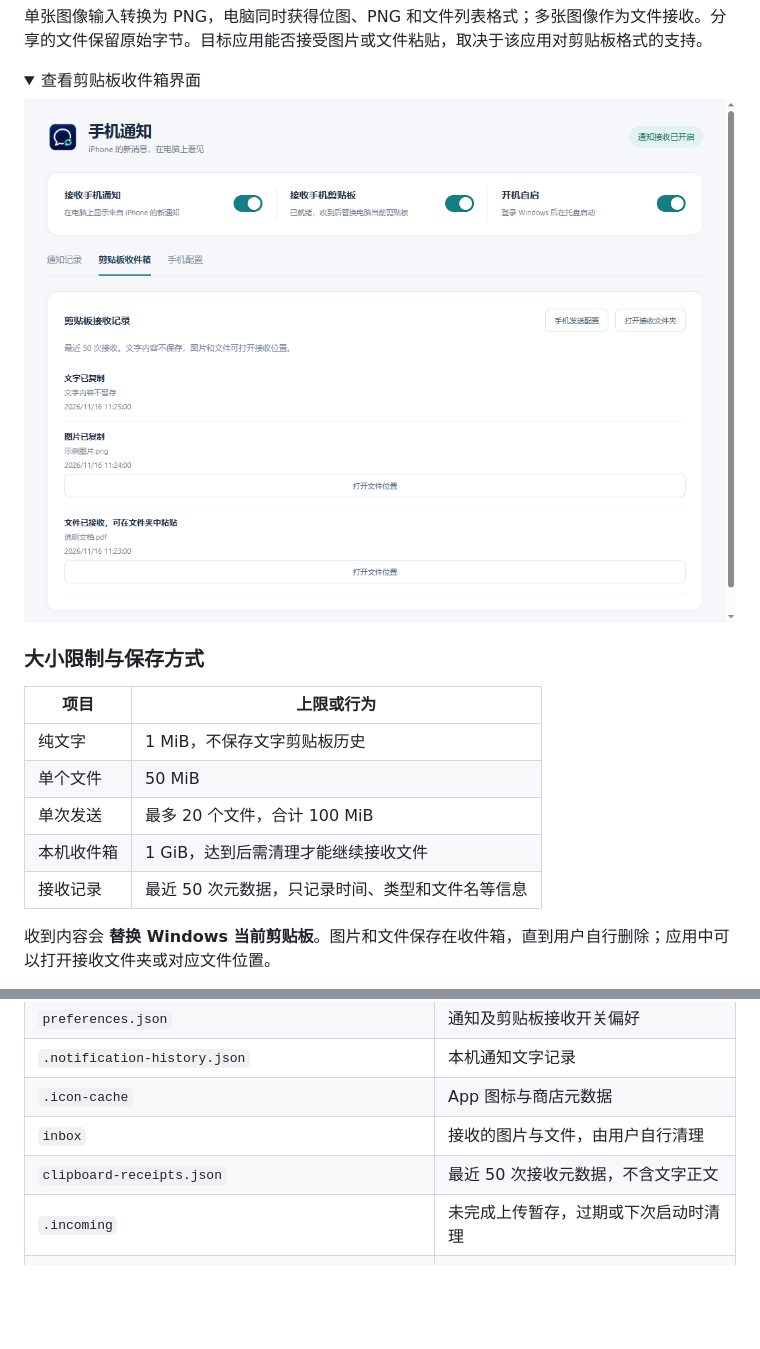
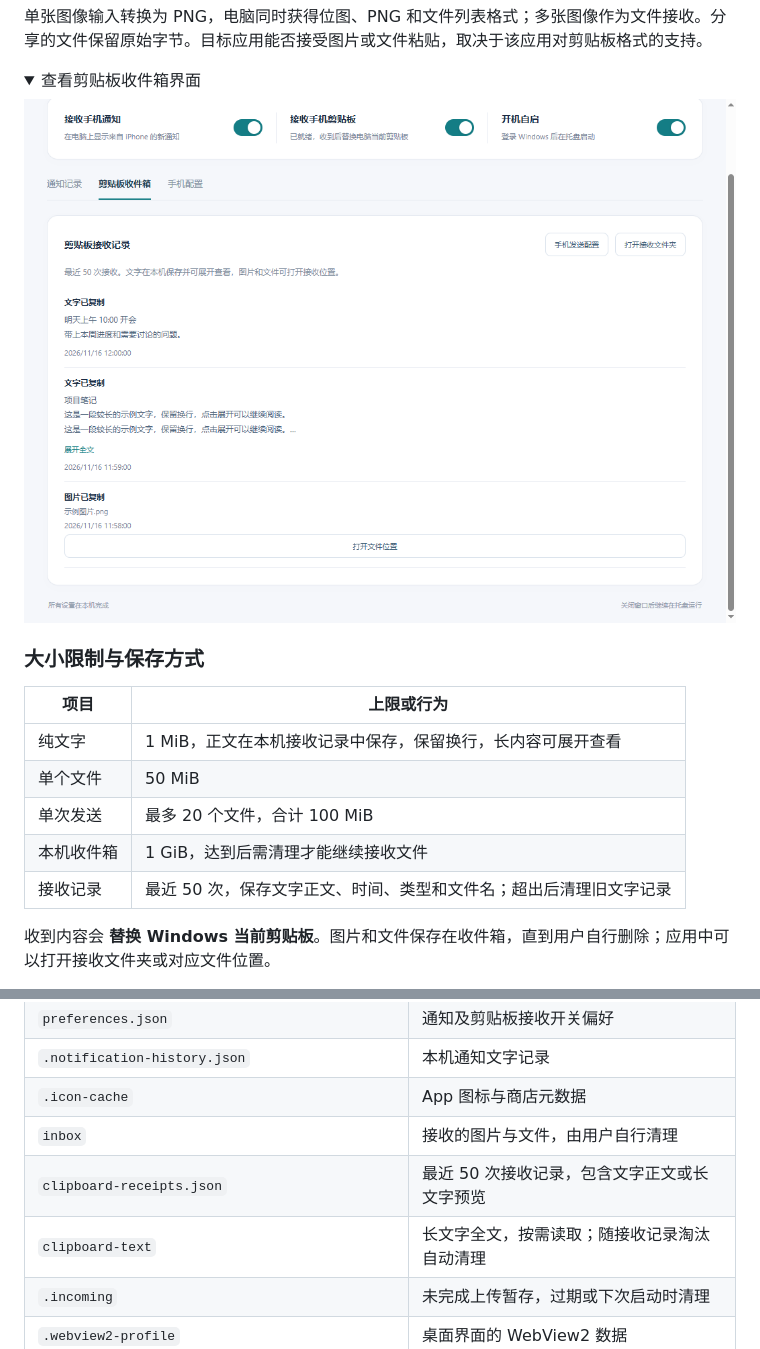
Before and after one commit to xinyu68/iphone-lan-notify, a Markdown page: README.md, 2 parts joined by grey strips. GitHub-like rendering; pictures changed too: docs/images/clipboard.png; folded sections open; blank space fills up the shorter version.

Commit message:
Show locally retained clipboard text with on-demand expansion

```diff
--- a/README.md
+++ b/README.md
@@ -173,11 +173,11 @@ powershell -NoProfile -ExecutionPolicy Bypass -File .\install.ps1
 
 | 项目 | 上限或行为 |
 | --- | --- |
-| 纯文字 | 1 MiB，不保存文字剪贴板历史 |
+| 纯文字 | 1 MiB，正文在本机接收记录中保存，保留换行，长内容可展开查看 |
 | 单个文件 | 50 MiB |
 | 单次发送 | 最多 20 个文件，合计 100 MiB |
 | 本机收件箱 | 1 GiB，达到后需清理才能继续接收文件 |
-| 接收记录 | 最近 50 次元数据，只记录时间、类型和文件名等信息 |
+| 接收记录 | 最近 50 次，保存文字正文、时间、类型和文件名；超出后清理旧文字记录 |
 
 收到内容会 **替换 Windows 当前剪贴板**。图片和文件保存在收件箱，直到用户自行删除；应用中可以打开接收文件夹或对应文件位置。
 
@@ -216,7 +216,8 @@ powershell -NoProfile -ExecutionPolicy Bypass -File .\install.ps1
 | `.notification-history.json` | 本机通知文字记录 |
 | `.icon-cache` | App 图标与商店元数据 |
 | `inbox` | 接收的图片与文件，由用户自行清理 |
-| `clipboard-receipts.json` | 最近 50 次接收元数据，不含文字正文 |
+| `clipboard-receipts.json` | 最近 50 次接收记录，包含文字正文或长文字预览 |
+| `clipboard-text` | 长文字全文，按需读取；随接收记录淘汰自动清理 |
 | `.incoming` | 未完成上传暂存，过期或下次启动时清理 |
 | `.webview2-profile` | 桌面界面的 WebView2 数据 |
 | `runtime.json`、`controller-state.json`、`receiver.log` | 服务状态与日志 |
```
Also changed, not shown: docs/DEVELOPMENT.md (+2 -2 lines), 10 other files.
